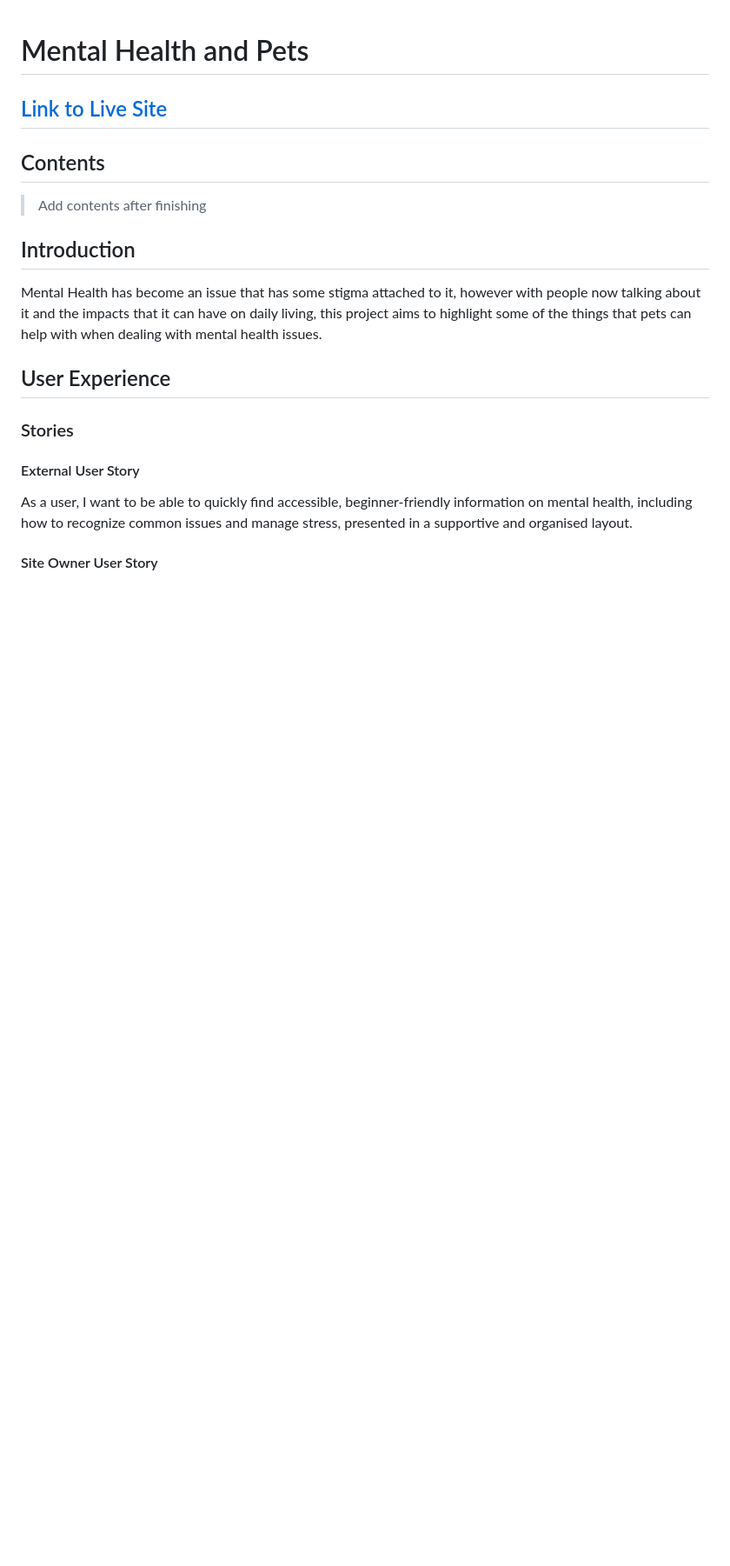
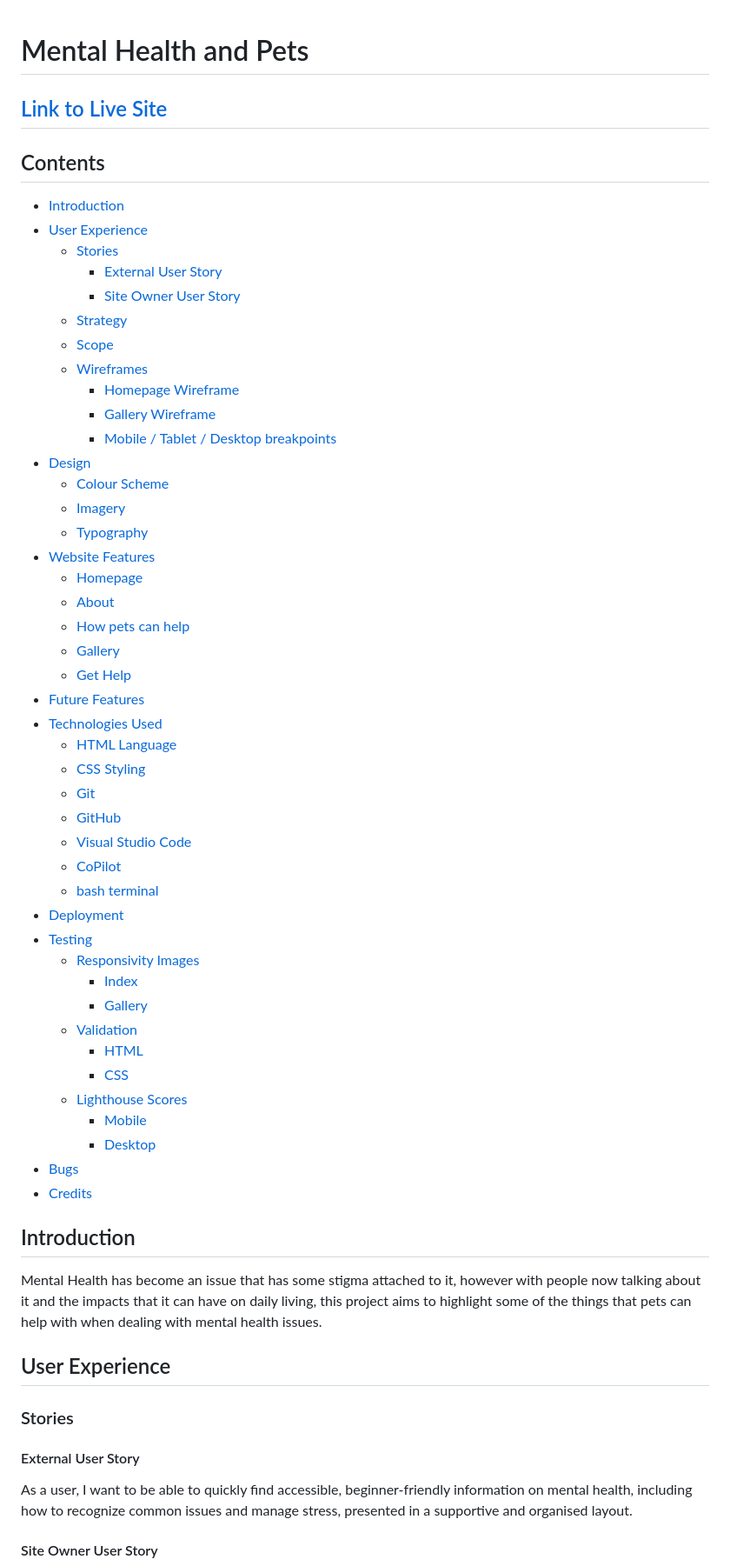
Before and after one commit to lcorndogl/mental-health-pets, a Markdown page: README.md, the part around the change. Shown: that part at 87% size. Rendered like a GitHub page; blank space fills up the shorter version.

Commit message:
Use AI to create Contents section

```diff
--- a/README.md
+++ b/README.md
@@ -4,7 +4,49 @@
 
 ## Contents
 
->Add contents after finishing
+- [Introduction](#introduction)
+- [User Experience](#user-experience)
+  - [Stories](#stories)
+    - [External User Story](#external-user-story)
+    - [Site Owner User Story](#site-owner-user-story)
+  - [Strategy](#strategy)
+  - [Scope](#scope)
+  - [Wireframes](#wireframes)
+    - [Homepage Wireframe](#homepage-wireframe)
+    - [Gallery Wireframe](#gallery-wireframe)
+    - [Mobile / Tablet / Desktop breakpoints](#mobile--tablet--desktop-breakpoints)
+- [Design](#design)
+  - [Colour Scheme](#colour-scheme)
+  - [Imagery](#imagery)
+  - [Typography](#typography)
+- [Website Features](#website-features)
+  - [Homepage](#homepage)
+  - [About](#about)
+  - [How pets can help](#how-pets-can-help)
+  - [Gallery](#gallery)
+  - [Get Help](#get-help)
+- [Future Features](#future-features)
+- [Technologies Used](#technologies-used)
+  - [HTML Language](#html-language)
+  - [CSS Styling](#css-styling)
+  - [Git](#git)
+  - [GitHub](#github)
+  - [Visual Studio Code](#visual-studio-code)
+  - [CoPilot](#copilot)
+  - [bash terminal](#bash-terminal)
+- [Deployment](#deployment)
+- [Testing](#testing)
+  - [Responsivity Images](#responsivity-images)
+    - [Index](#index)
+    - [Gallery](#gallery)
+  - [Validation](#validation)
+    - [HTML](#html)
+    - [CSS](#css)
+  - [Lighthouse Scores](#lighthouse-scores)
+    - [Mobile](#mobile)
+    - [Desktop](#desktop)
+- [Bugs](#bugs)
+- [Credits](#credits)
 
 ## Introduction
 
```
